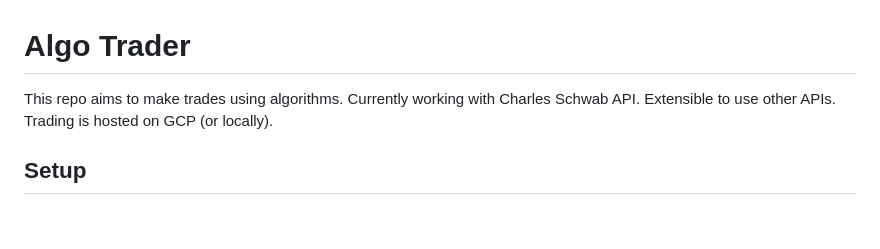
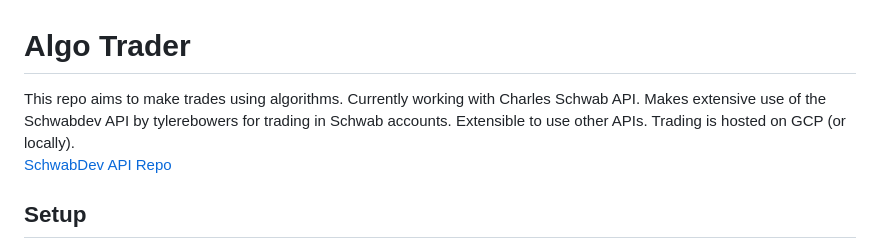
Before and after one commit to sammyoto/algo_trader, a Markdown page: README.md, the part around the change. GitHub-like rendering; blank space fills up the shorter version.

```diff
--- a/README.md
+++ b/README.md
@@ -1,5 +1,7 @@
 <h1>Algo Trader</h1>
-This repo aims to make trades using algorithms. Currently working with Charles Schwab API. Extensible to use other APIs. Trading is hosted on GCP (or locally).
+This repo aims to make trades using algorithms. Currently working with Charles Schwab API. Makes extensive use of the Schwabdev API by tylerebowers for trading in Schwab accounts. Extensible to use other APIs. Trading is hosted on GCP (or locally).
+
+[SchwabDev API Repo](https://github.com/tylerebowers/Schwab-API-Python)
 
 <h2>Setup</h2>
 To get started you will need the following:
```
